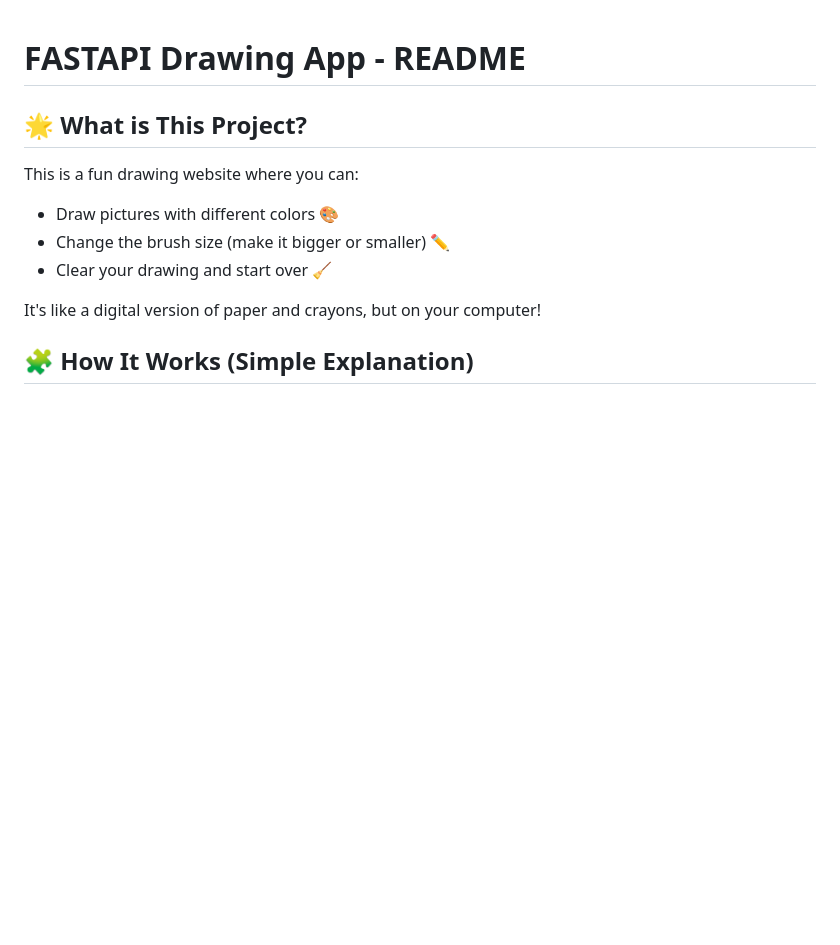
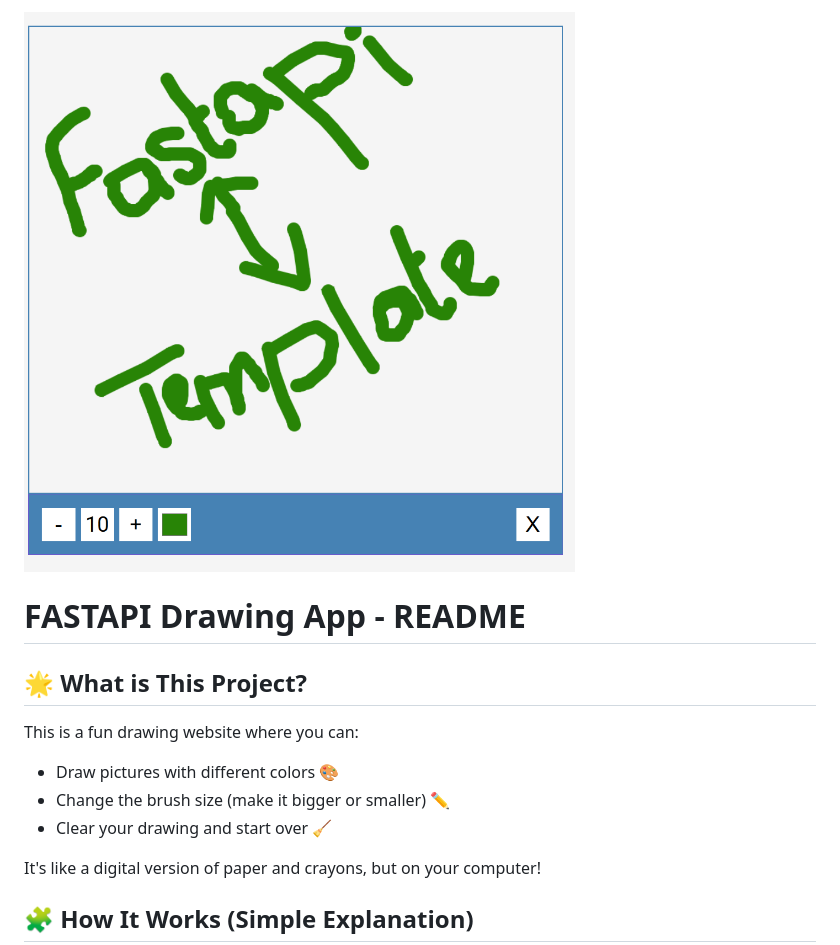
Before and after one commit to muzaffar401/fast_api, a Markdown page: 03_fastapi_template/README.md, the part around the change. Rendered like a GitHub page; pictures changed too: 03_fastapi_template/template.png (added); blank space fills up the shorter version.

```diff
--- a/03_fastapi_template/README.md
+++ b/03_fastapi_template/README.md
@@ -1,3 +1,5 @@
+![FastAPI Diagram](template.png)
+
 # FASTAPI Drawing App - README
 
 ## 🌟 What is This Project?
```
Also changed, not shown: 01_intro_fast_api/README.md (+1 -1 lines).
